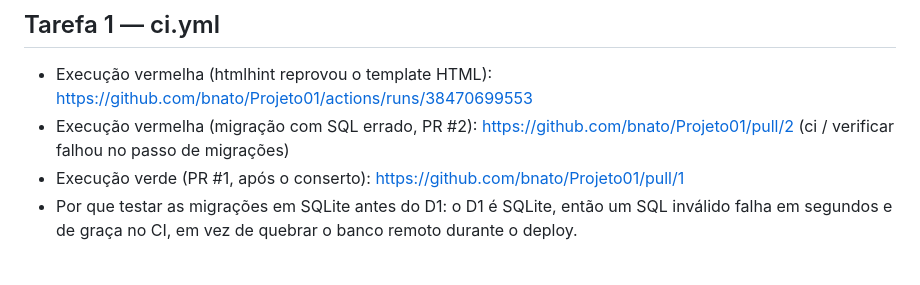
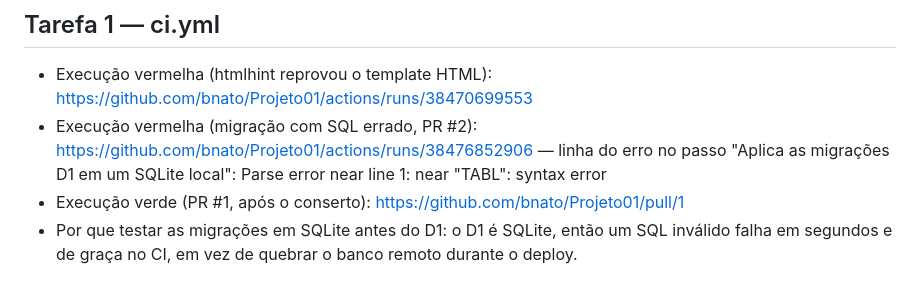
Before and after one commit to bnato/Projeto01, a Markdown page: AVALIACAO.md, the part around the change. GitHub-like rendering.

Commit message:
Revise migration error details in AVALIACAO.md
Updated error links and explanations for migration issues in the evaluation document.

```diff
--- a/AVALIACAO.md
+++ b/AVALIACAO.md
@@ -5,7 +5,7 @@ Aluno: Gabriel Benato Batistel Correa — Repositório: bnato/Projeto01
 ## Tarefa 1 — ci.yml
 
 - Execução vermelha (htmlhint reprovou o template HTML): https://github.com/bnato/Projeto01/actions/runs/38470699553
-- Execução vermelha (migração com SQL errado, PR #2): https://github.com/bnato/Projeto01/pull/2 (ci / verificar falhou no passo de migrações)
+- Execução vermelha (migração com SQL errado, PR #2): https://github.com/bnato/Projeto01/actions/runs/38476852906 — linha do erro no passo "Aplica as migrações D1 em um SQLite local": Parse error near line 1: near "TABL": syntax error
 - Execução verde (PR #1, após o conserto): https://github.com/bnato/Projeto01/pull/1
 - Por que testar as migrações em SQLite antes do D1: o D1 é SQLite, então um SQL inválido falha em segundos e de graça no CI, em vez de quebrar o banco remoto durante o deploy.
 
```
